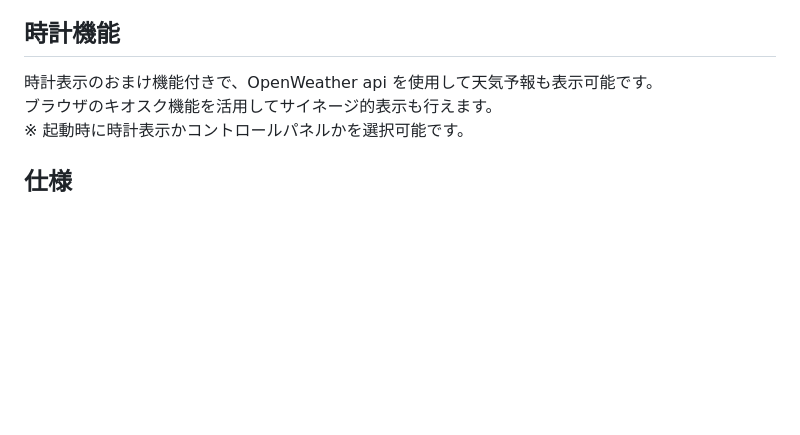
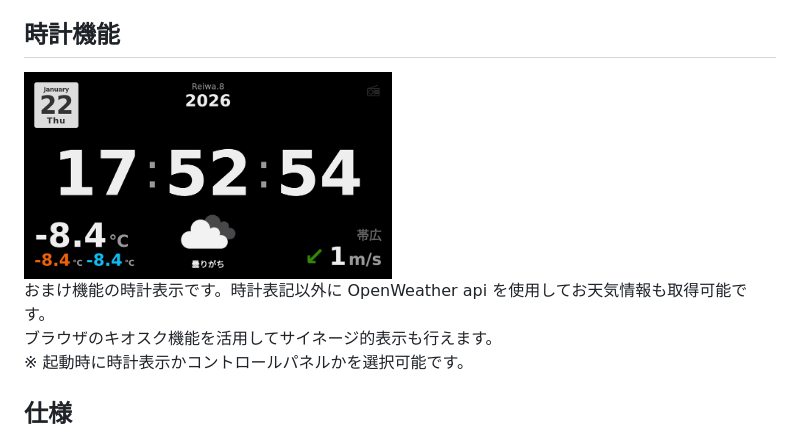
Before and after one commit to shiba999/radio-scheduler, a Markdown page: README.md, the part around the change. Drawn GitHub-style; pictures changed too: docs/screenshots/clock_weather.png (added); blank space fills up the shorter version.

Commit message:
fix
Signed-off-by: Shibazaki <groove.groove.999@gmail.com>

```diff
--- a/README.md
+++ b/README.md
@@ -38,7 +38,11 @@
 
 ## 時計機能
 
-時計表示のおまけ機能付きで、OpenWeather api を使用して天気予報も表示可能です。
+<div style="display: flex; justify-content: center;">
+<img src="docs/screenshots/clock_weather.png" width="49%">
+</div>
+
+おまけ機能の時計表示です。時計表記以外に OpenWeather api を使用してお天気情報も取得可能です。
 ブラウザのキオスク機能を活用してサイネージ的表示も行えます。
 ※ 起動時に時計表示かコントロールパネルかを選択可能です。
 
```
